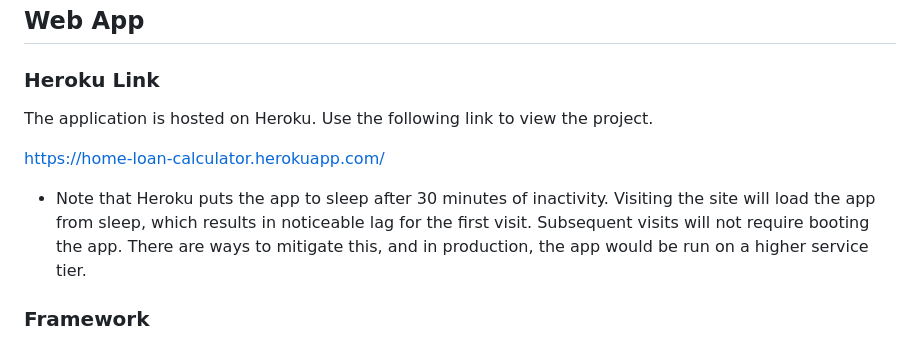
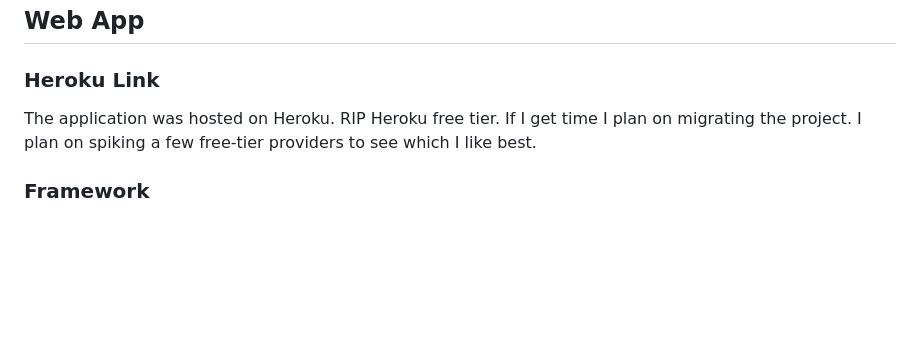
Before and after one commit to JHarrisJoshua/Python-Mortgage-Calc, a Markdown page: README.md, the part around the change. Drawn GitHub-style; blank space fills up the shorter version.

Commit message:
RIP Heroku free tier

```diff
--- a/README.md
+++ b/README.md
@@ -12,11 +12,12 @@ The program allows users to calculate a mortgage payment for a prospective home
 
 ## Web App
 ### Heroku Link
-The application is hosted on Heroku. Use the following link to view the project.
+The application was hosted on Heroku. RIP Heroku free tier. If I get time I plan on migrating the project. I plan on spiking a few free-tier providers to see which I like best.
 
+<!---
 https://home-loan-calculator.herokuapp.com/
-
 * Note that Heroku puts the app to sleep after 30 minutes of inactivity. Visiting the site will load the app from sleep, which results in noticeable lag for the first visit. Subsequent visits will not require booting the app. There are ways to mitigate this, and in production, the app would be run on a higher service tier.
+--->
 
 ### Framework
 The app is implemented using Python, Flask, Jinja for templating, and Bootstrap for styling. Data for the app is stored using JSON.
```
